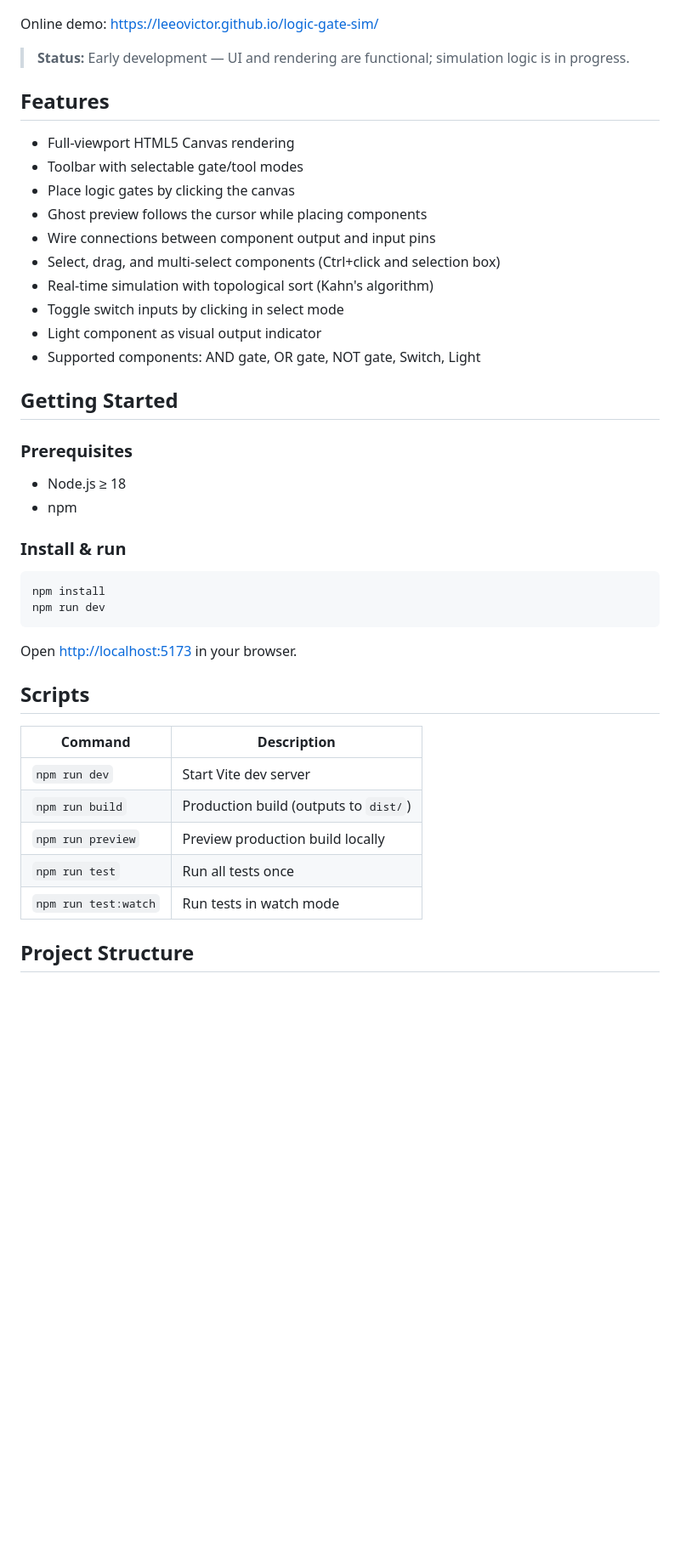
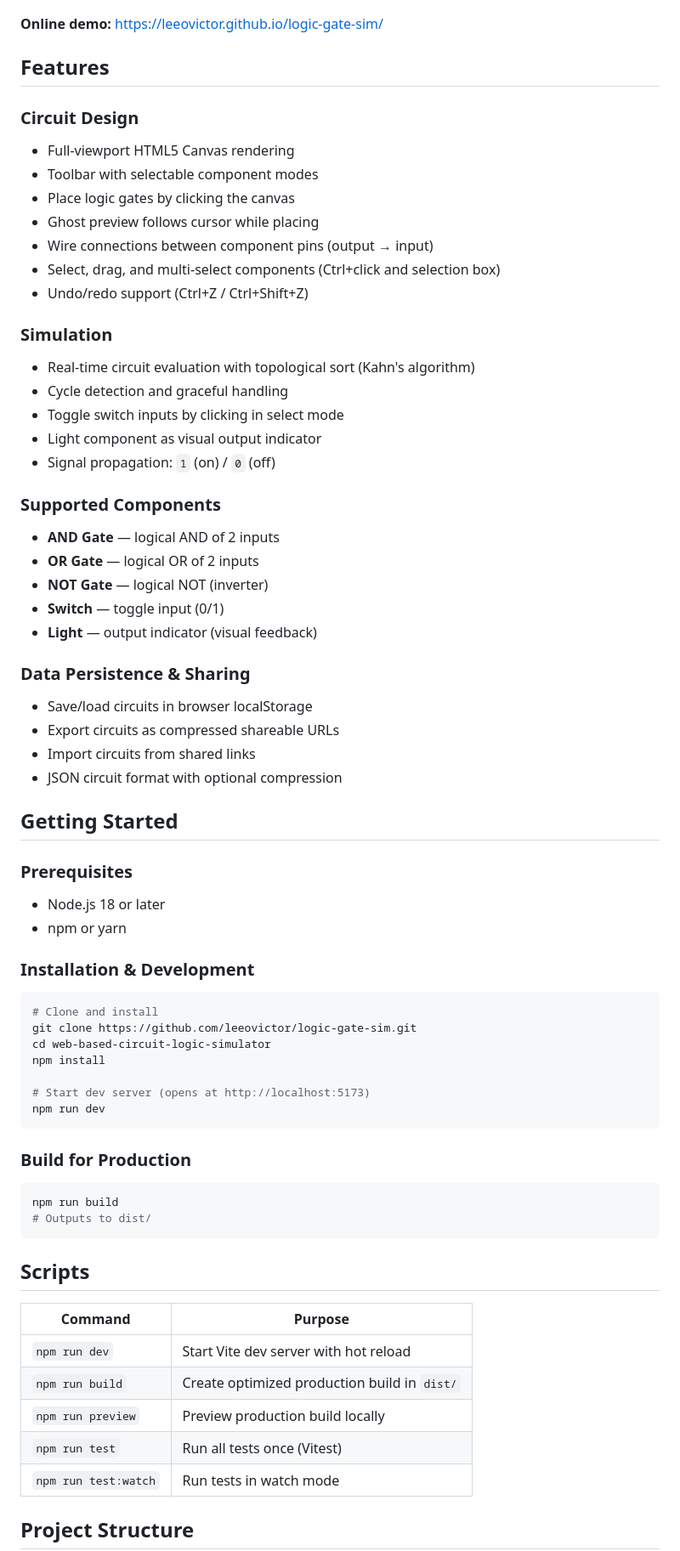
Before and after one commit to leeovictor/logic-gate-sim, a Markdown page: README.md, the part around one of its changes. Shown at 85% size. Rendered like a GitHub page; blank space fills up the shorter version.

````diff
--- a/README.md
+++ b/README.md
@@ -4,47 +4,72 @@ A browser-based digital logic circuit editor built with TypeScript and Vite. Pla
 
 ![alt text](image.png)
 
-Online demo: https://leeovictor.github.io/logic-gate-sim/
-
-> **Status:** Early development — UI and rendering are functional; simulation logic is in progress.
+**Online demo:** https://leeovictor.github.io/logic-gate-sim/
 
 ## Features
 
+### Circuit Design
 - Full-viewport HTML5 Canvas rendering
-- Toolbar with selectable gate/tool modes
+- Toolbar with selectable component modes
 - Place logic gates by clicking the canvas
-- Ghost preview follows the cursor while placing components
-- Wire connections between component output and input pins
+- Ghost preview follows cursor while placing
+- Wire connections between component pins (output → input)
 - Select, drag, and multi-select components (Ctrl+click and selection box)
-- Real-time simulation with topological sort (Kahn's algorithm)
+- Undo/redo support (Ctrl+Z / Ctrl+Shift+Z)
+
+### Simulation
+- Real-time circuit evaluation with topological sort (Kahn's algorithm)
+- Cycle detection and graceful handling
 - Toggle switch inputs by clicking in select mode
 - Light component as visual output indicator
-- Supported components: AND gate, OR gate, NOT gate, Switch, Light
+- Signal propagation: `1` (on) / `0` (off)
+
+### Supported Components
+- **AND Gate** — logical AND of 2 inputs
+- **OR Gate** — logical OR of 2 inputs
+- **NOT Gate** — logical NOT (inverter)
+- **Switch** — toggle input (0/1)
+- **Light** — output indicator (visual feedback)
+
+### Data Persistence & Sharing
+- Save/load circuits in browser localStorage
+- Export circuits as compressed shareable URLs
+- Import circuits from shared links
+- JSON circuit format with optional compression
 
 ## Getting Started
 
 ### Prerequisites
+- Node.js 18 or later
+- npm or yarn
 
-- Node.js ≥ 18
-- npm
-
-### Install & run
+### Installation & Development
 
 ```bash
+# Clone and install
+git clone https://github.com/leeovictor/logic-gate-sim.git
+cd web-based-circuit-logic-simulator
 npm install
+
+# Start dev server (opens at http://localhost:5173)
 npm run dev
 ```
 
-Open [http://localhost:5173](http://localhost:5173) in your browser.
+### Build for Production
+
+```bash
+npm run build
+# Outputs to dist/
+```
 
 ## Scripts
 
-| Command | Description |
-|---|---|
-| `npm run dev` | Start Vite dev server |
-| `npm run build` | Production build (outputs to `dist/`) |
+| Command | Purpose |
+|---------|---------|
+| `npm run dev` | Start Vite dev server with hot reload |
+| `npm run build` | Create optimized production build in `dist/` |
 | `npm run preview` | Preview production build locally |
-| `npm run test` | Run all tests once |
+| `npm run test` | Run all tests once (Vitest) |
 | `npm run test:watch` | Run tests in watch mode |
 
 ## Project Structure
````
Also changed, not shown: other parts of README.md (+109 -24 lines).
